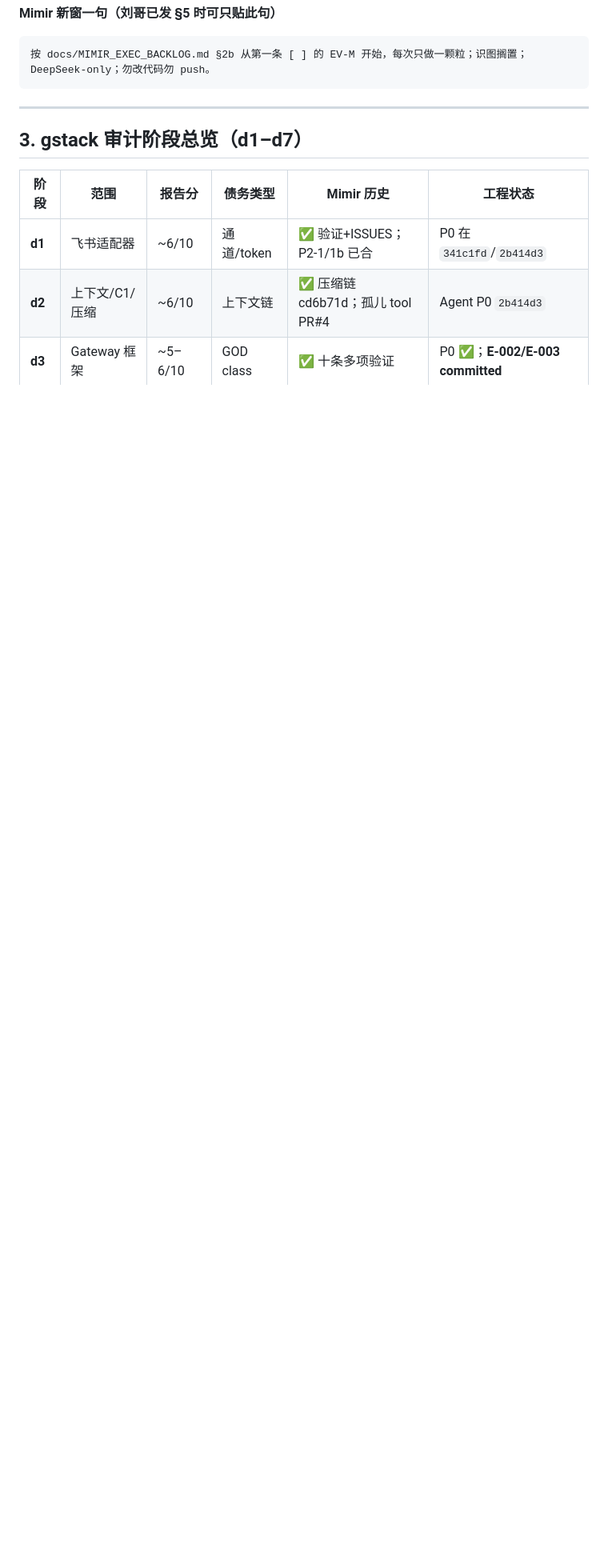
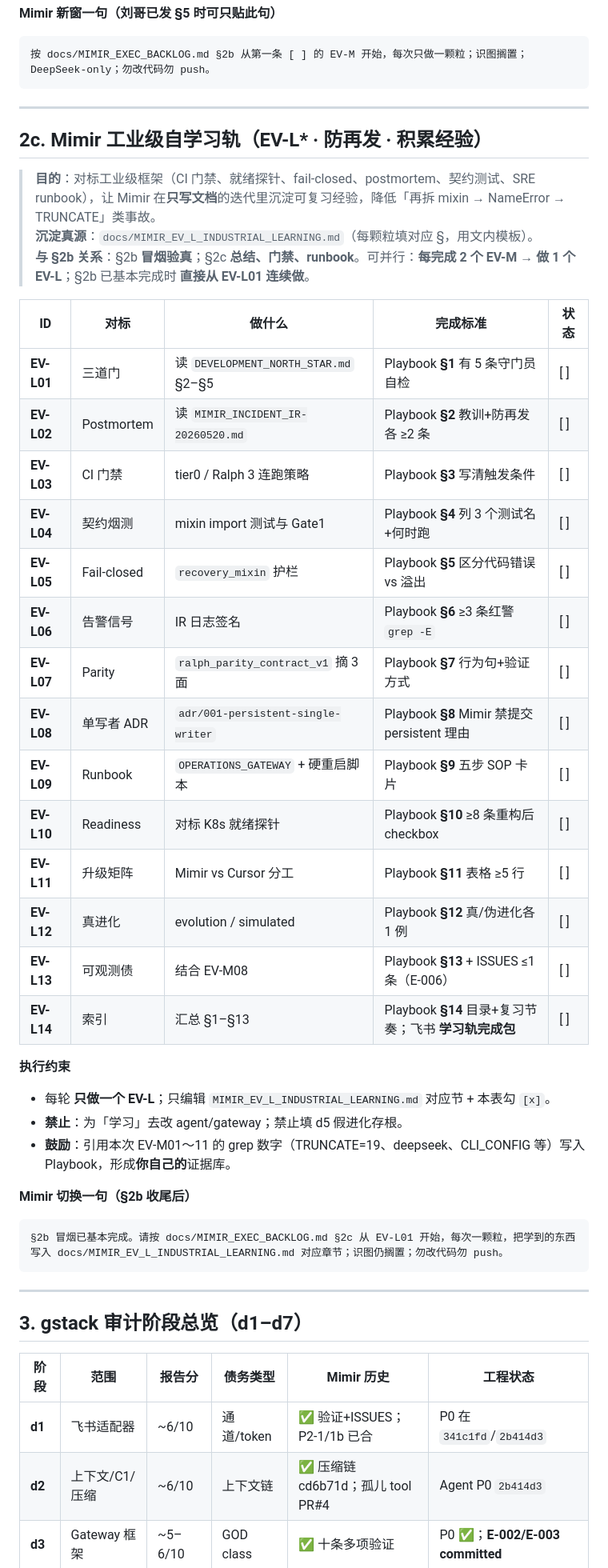
Before and after one commit to Wanxian-Liu/Mimir-Aether, a Markdown page: docs/MIMIR_EXEC_BACKLOG.md, the part around one of its changes. Shown at 80% size. GitHub-like rendering; blank space fills up the shorter version.

````diff
--- a/docs/MIMIR_EXEC_BACKLOG.md
+++ b/docs/MIMIR_EXEC_BACKLOG.md
@@ -98,6 +98,43 @@ EV-M01..12: (列表勾选)
 
 ```text
 按 docs/MIMIR_EXEC_BACKLOG.md §2b 从第一条 [ ] 的 EV-M 开始，每次只做一颗粒；识图搁置；DeepSeek-only；勿改代码勿 push。
+```
+
+---
+
+## 2c. Mimir 工业级自学习轨（EV-L* · 防再发 · 积累经验）
+
+> **目的**：对标工业级框架（CI 门禁、就绪探针、fail-closed、postmortem、契约测试、SRE runbook），让 Mimir 在**只写文档**的迭代里沉淀可复习经验，降低「再拆 mixin → NameError → TRUNCATE」类事故。
+> **沉淀真源**：`docs/MIMIR_EV_L_INDUSTRIAL_LEARNING.md`（每颗粒填对应 §，用文内模板）。
+> **与 §2b 关系**：§2b **冒烟验真**；§2c **总结、门禁、runbook**。可并行：**每完成 2 个 EV-M → 做 1 个 EV-L**；§2b 已基本完成时 **直接从 EV-L01 连续做**。
+
+| ID | 对标 | 做什么 | 完成标准 | 状态 |
+|----|------|--------|----------|------|
+| **EV-L01** | 三道门 | 读 `DEVELOPMENT_NORTH_STAR.md` §2–§5 | Playbook **§1** 有 5 条守门员自检 | [ ] |
+| **EV-L02** | Postmortem | 读 `MIMIR_INCIDENT_IR-20260520.md` | Playbook **§2** 教训+防再发各 ≥2 条 | [ ] |
+| **EV-L03** | CI 门禁 | tier0 / Ralph 3 连跑策略 | Playbook **§3** 写清触发条件 | [ ] |
+| **EV-L04** | 契约烟测 | mixin import 测试与 Gate1 | Playbook **§4** 列 3 个测试名+何时跑 | [ ] |
+| **EV-L05** | Fail-closed | `recovery_mixin` 护栏 | Playbook **§5** 区分代码错误 vs 溢出 | [ ] |
+| **EV-L06** | 告警信号 | IR 日志签名 | Playbook **§6** ≥3 条红警 `grep -E` | [ ] |
+| **EV-L07** | Parity | `ralph_parity_contract_v1` 摘 3 面 | Playbook **§7** 行为句+验证方式 | [ ] |
+| **EV-L08** | 单写者 ADR | `adr/001-persistent-single-writer` | Playbook **§8** Mimir 禁提交 persistent 理由 | [ ] |
+| **EV-L09** | Runbook | `OPERATIONS_GATEWAY` + 硬重启脚本 | Playbook **§9** 五步 SOP 卡片 | [ ] |
+| **EV-L10** | Readiness | 对标 K8s 就绪探针 | Playbook **§10** ≥8 条重构后 checkbox | [ ] |
+| **EV-L11** | 升级矩阵 | Mimir vs Cursor 分工 | Playbook **§11** 表格 ≥5 行 | [ ] |
+| **EV-L12** | 真进化 | evolution / simulated | Playbook **§12** 真/伪进化各 1 例 | [ ] |
+| **EV-L13** | 可观测债 | 结合 EV-M08 | Playbook **§13** + ISSUES ≤1 条（E-006） | [ ] |
+| **EV-L14** | 索引 | 汇总 §1–§13 | Playbook **§14** 目录+复习节奏；飞书 **学习轨完成包** | [ ] |
+
+**执行约束**
+
+- 每轮 **只做一个 EV-L**；只编辑 `MIMIR_EV_L_INDUSTRIAL_LEARNING.md` 对应节 + 本表勾 `[x]`。
+- **禁止**：为「学习」去改 agent/gateway；禁止填 d5 假进化存根。
+- **鼓励**：引用本次 EV-M01～11 的 grep 数字（TRUNCATE=19、deepseek、CLI_CONFIG 等）写入 Playbook，形成**你自己的**证据库。
+
+**Mimir 切换一句（§2b 收尾后）**
+
+```text
+§2b 冒烟已基本完成。请按 docs/MIMIR_EXEC_BACKLOG.md §2c 从 EV-L01 开始，每次一颗粒，把学到的东西写入 docs/MIMIR_EV_L_INDUSTRIAL_LEARNING.md 对应章节；识图仍搁置；勿改代码勿 push。
 ```
 
 ---
````
Also changed, not shown: other parts of docs/MIMIR_EXEC_BACKLOG.md (+16 -16 lines), docs/MIMIR_EV_L_INDUSTRIAL_LEARNING.md (added, +131 -0 lines), docs/MIMIR_HANDOFF_20260520.md (+2 -1 lines).
